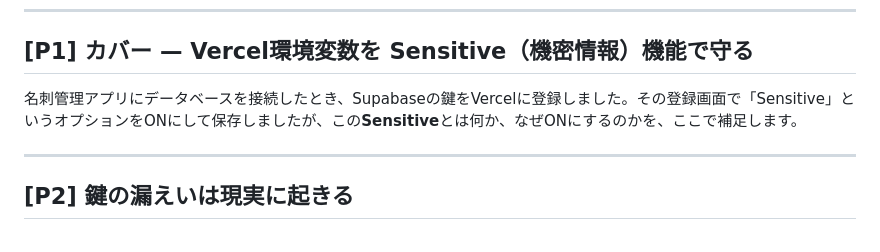
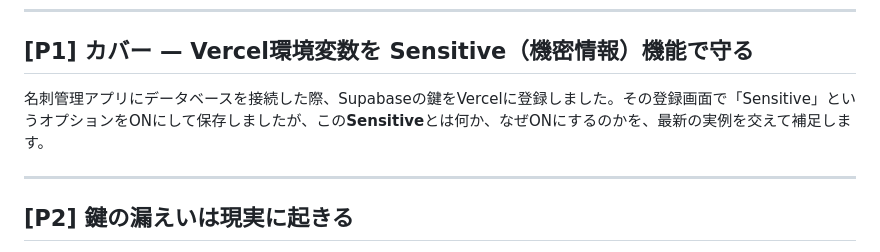
Before and after one commit to TakuyaTsuchiya/claude-lecture, a Markdown page: s6v1b/script.md, the part around the change. Rendered like a GitHub page.

Commit message:
S6V1B P1: 「最新の実例を交えて」の予告フックを追加
- 「したとき」→「した際」（少し締まった表現に）
- 「ここで補足します」→「最新の実例を交えて補足します」
  視聴者に「実際の事故の話が聞ける」と予告し、引き込みを強化

Co-Authored-By: Claude Opus 4.7 (1M context) <noreply@anthropic.com>

```diff
--- a/s6v1b/script.md
+++ b/s6v1b/script.md
@@ -7,7 +7,7 @@
 
 ## [P1] カバー — Vercel環境変数を Sensitive（機密情報）機能で守る
 
-名刺管理アプリにデータベースを接続したとき、Supabaseの鍵をVercelに登録しました。その登録画面で「Sensitive」というオプションをONにして保存しましたが、この**Sensitive**とは何か、なぜONにするのかを、ここで補足します。
+名刺管理アプリにデータベースを接続した際、Supabaseの鍵をVercelに登録しました。その登録画面で「Sensitive」というオプションをONにして保存しましたが、この**Sensitive**とは何か、なぜONにするのかを、最新の実例を交えて補足します。
 
 ---
 
```
